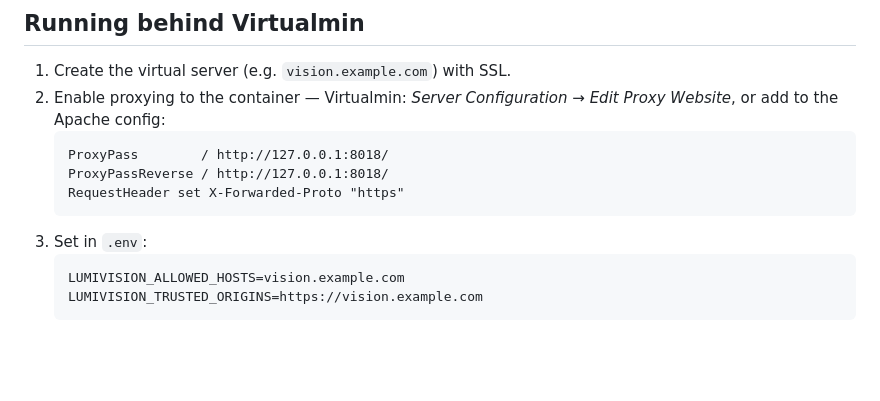
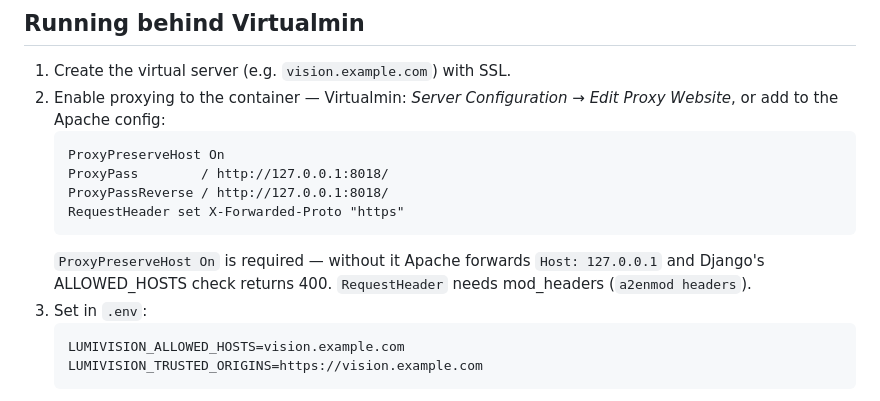
Before and after one commit to bradqui/Lumivision, a Markdown page: README.md, the part around the change. Drawn GitHub-style; blank space fills up the shorter version.

Commit message:
Document ProxyPreserveHost requirement for Apache proxy
Co-Authored-By: Claude Fable 5 <noreply@anthropic.com>

````diff
--- a/README.md
+++ b/README.md
@@ -67,10 +67,14 @@ Back that directory up and you've backed up everything.
 2. Enable proxying to the container — Virtualmin: *Server Configuration → Edit Proxy Website*,
    or add to the Apache config:
    ```apache
+   ProxyPreserveHost On
    ProxyPass        / http://127.0.0.1:8018/
    ProxyPassReverse / http://127.0.0.1:8018/
    RequestHeader set X-Forwarded-Proto "https"
    ```
+   `ProxyPreserveHost On` is required — without it Apache forwards `Host: 127.0.0.1`
+   and Django's ALLOWED_HOSTS check returns 400. `RequestHeader` needs mod_headers
+   (`a2enmod headers`).
 3. Set in `.env`:
    ```dotenv
    LUMIVISION_ALLOWED_HOSTS=vision.example.com
````
